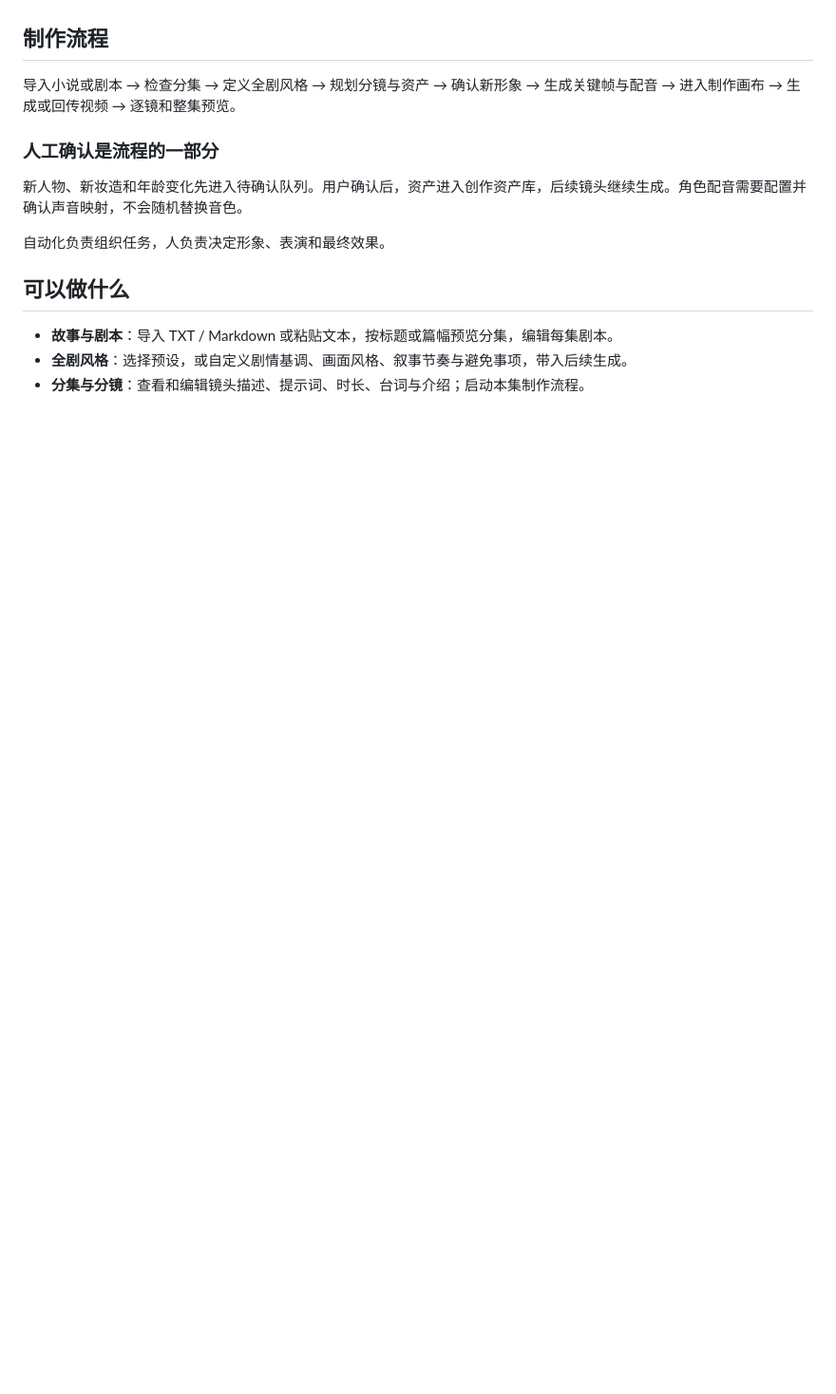
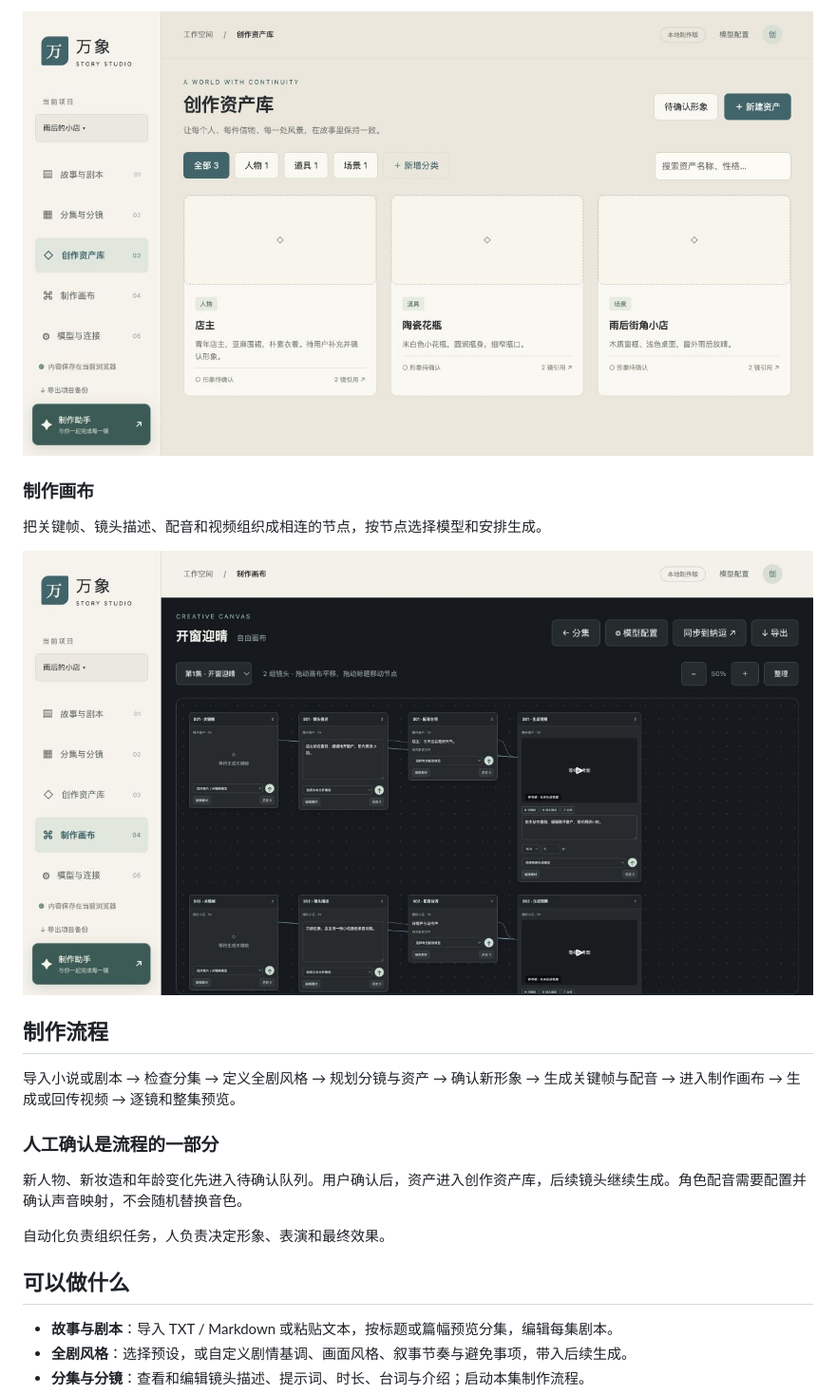
Before and after one commit to huhuilin2025-lgtm/wanxiang-story-studio, a Markdown page: README.md, the part around the change printed below. Shown: that part at 95% size. GitHub-like rendering; pictures changed too: screenshot-assets.png (added), screenshot-canvas.png (added); blank space fills up the shorter version.

```diff
--- a/README.md
+++ b/README.md
@@ -8,3 +23,10 @@
+![创作资产库界面](screenshot-assets.png)
+
+### 制作画布
+
+把关键帧、镜头描述、配音和视频组织成相连的节点，按节点选择模型和安排生成。
+
+![制作画布界面](screenshot-canvas.png)
 
 ## 制作流程
 
```
Also changed, not shown: other parts of README.md (+15 -0 lines), screenshot-storyboard.png (added).
